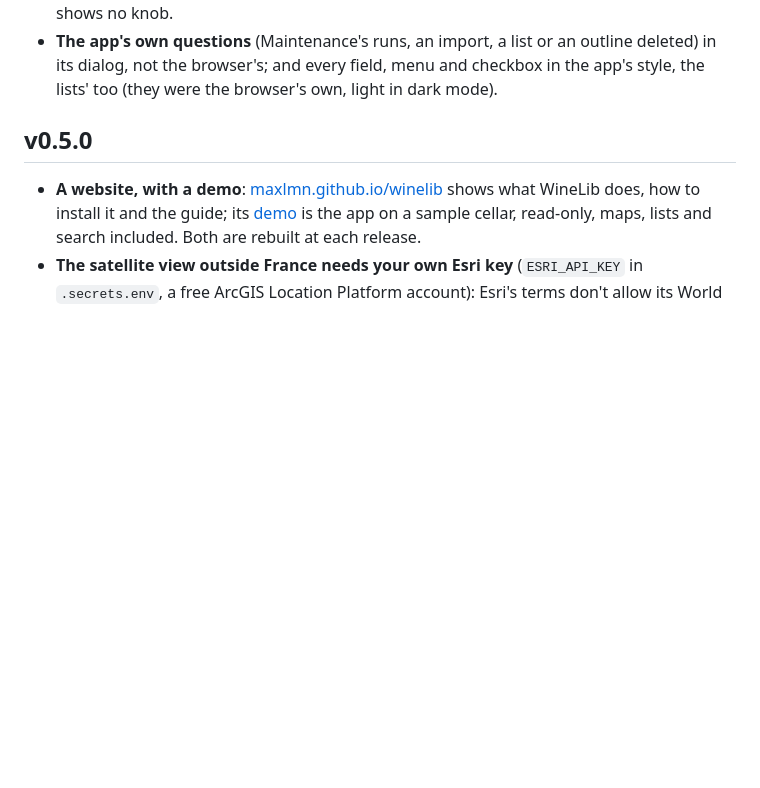
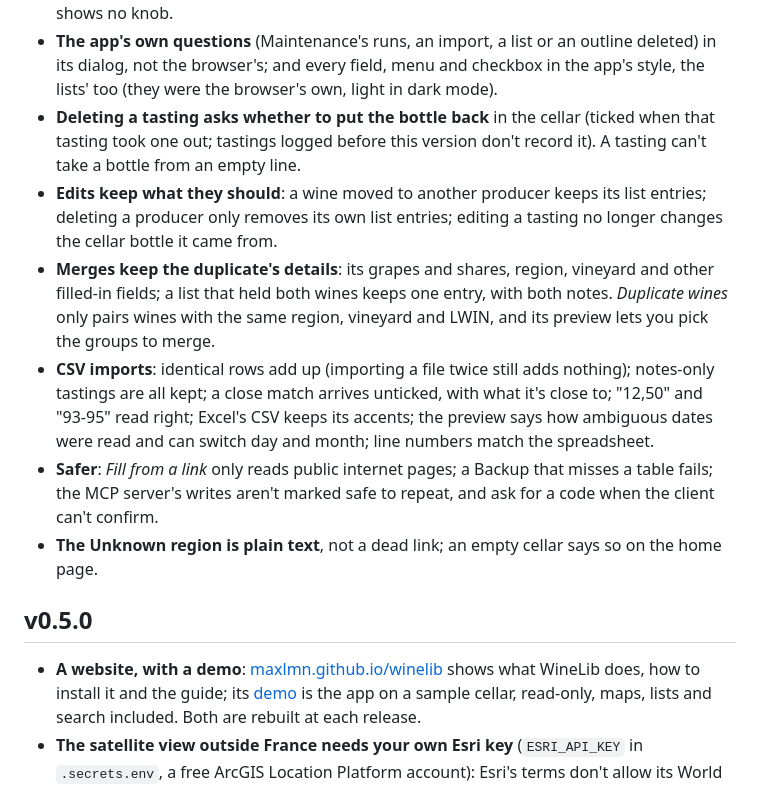
Before and after one commit to maxlmn/winelib, a Markdown page: CHANGELOG.md, the part around the change. GitHub-like rendering; blank space fills up the shorter version.

Commit message:
Changelog: edits, merges, imports and safety fixes
Co-Authored-By: Claude <noreply@anthropic.com>

```diff
--- a/CHANGELOG.md
+++ b/CHANGELOG.md
@@ -14,6 +14,20 @@
 - **The app's own questions** (Maintenance's runs, an import, a list or an outline deleted) in its dialog, not the
   browser's; and every field, menu and checkbox in the app's style, the lists' too (they were the browser's own,
   light in dark mode).
+- **Deleting a tasting asks whether to put the bottle back** in the cellar (ticked when that tasting took one out;
+  tastings logged before this version don't record it). A tasting can't take a bottle from an empty line.
+- **Edits keep what they should**: a wine moved to another producer keeps its list entries; deleting a producer
+  only removes its own list entries; editing a tasting no longer changes the cellar bottle it came from.
+- **Merges keep the duplicate's details**: its grapes and shares, region, vineyard and other filled-in fields; a list
+  that held both wines keeps one entry, with both notes. *Duplicate wines* only pairs wines with the same region,
+  vineyard and LWIN, and its preview lets you pick the groups to merge.
+- **CSV imports**: identical rows add up (importing a file twice still adds nothing); notes-only tastings are all
+  kept; a close match arrives unticked, with what it's close to; "12,50" and "93-95" read right; Excel's CSV keeps
+  its accents; the preview says how ambiguous dates were read and can switch day and month; line numbers match the
+  spreadsheet.
+- **Safer**: *Fill from a link* only reads public internet pages; a Backup that misses a table fails; the MCP
+  server's writes aren't marked safe to repeat, and ask for a code when the client can't confirm.
+- **The Unknown region is plain text**, not a dead link; an empty cellar says so on the home page.
 
 ## v0.5.0
 
```
